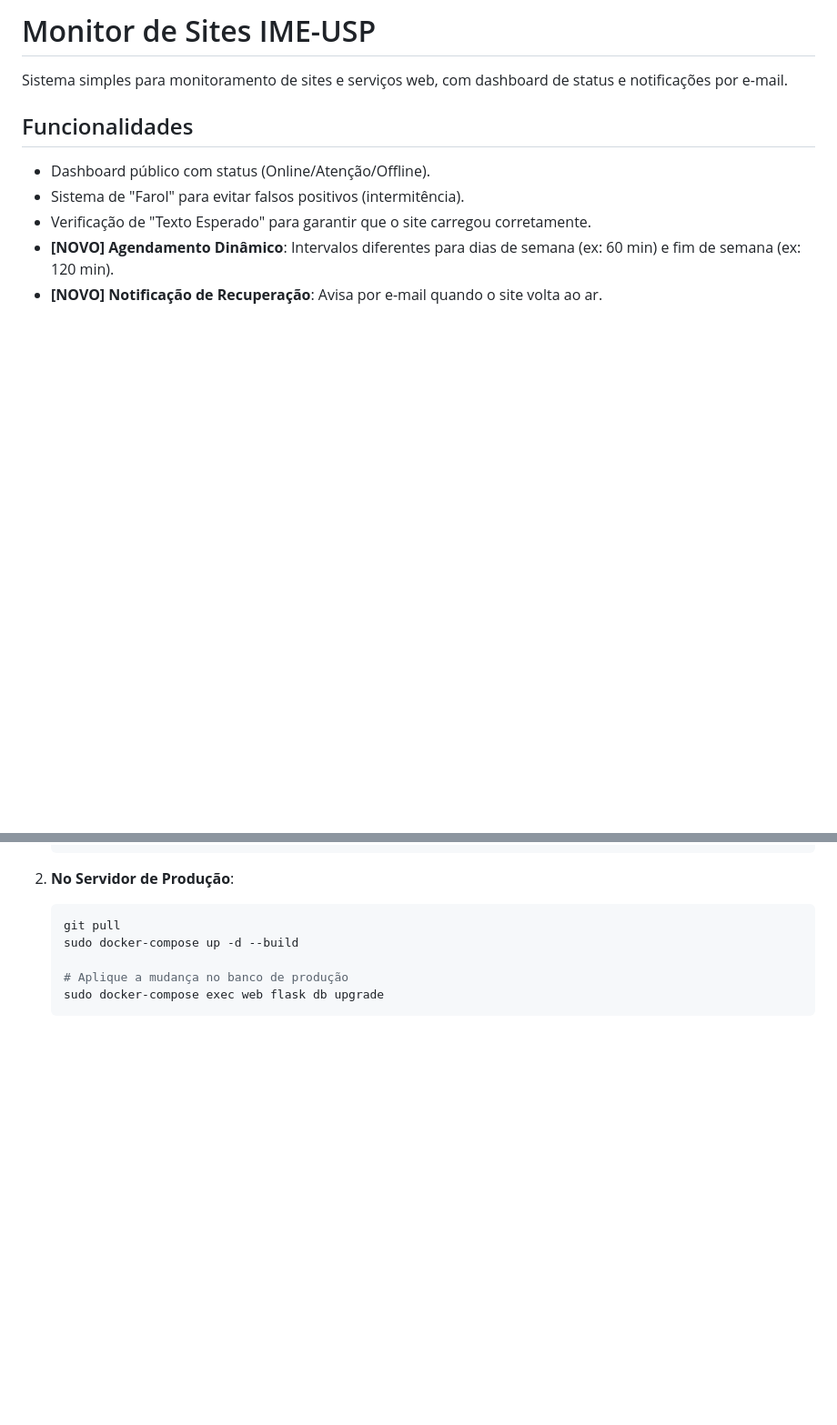
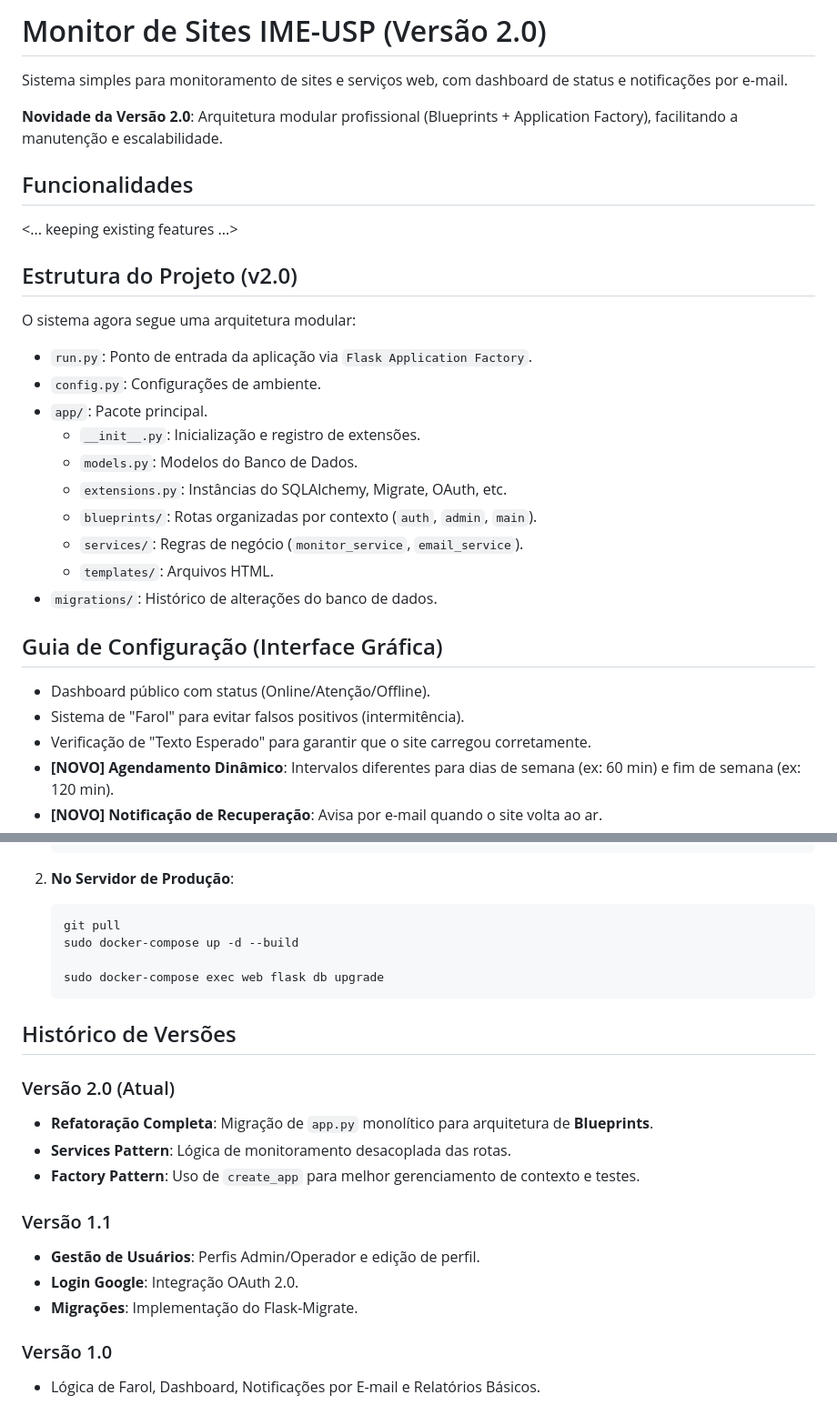
Before and after one commit to luiscarlosdesouza/status_sistemas, a Markdown page: README.md, 2 parts joined by grey strips. Shown at 91% size. Drawn GitHub-style; blank space fills up the shorter version.

Commit message:
Release: versao 2.0 - Refatoracao Modular Completa

````diff
--- a/README.md
+++ b/README.md
@@ -1,8 +1,28 @@
-# Monitor de Sites IME-USP
+# Monitor de Sites IME-USP (Versão 2.0)
 
 Sistema simples para monitoramento de sites e serviços web, com dashboard de status e notificações por e-mail.
 
+**Novidade da Versão 2.0**: Arquitetura modular profissional (Blueprints + Application Factory), facilitando a manutenção e escalabilidade.
+
 ## Funcionalidades
+<... keeping existing features ...>
+
+## Estrutura do Projeto (v2.0)
+
+O sistema agora segue uma arquitetura modular:
+
+- `run.py`: Ponto de entrada da aplicação via `Flask Application Factory`.
+- `config.py`: Configurações de ambiente.
+- `app/`: Pacote principal.
+    - `__init__.py`: Inicialização e registro de extensões.
+    - `models.py`: Modelos do Banco de Dados.
+    - `extensions.py`: Instâncias do SQLAlchemy, Migrate, OAuth, etc.
+    - `blueprints/`: Rotas organizadas por contexto (`auth`, `admin`, `main`).
+    - `services/`: Regras de negócio (`monitor_service`, `email_service`).
+    - `templates/`: Arquivos HTML.
+- `migrations/`: Histórico de alterações do banco de dados.
+
+## Guia de Configuração (Interface Gráfica)
 
 - Dashboard público com status (Online/Atenção/Offline).
 - Sistema de "Farol" para evitar falsos positivos (intermitência).
@@ -227,6 +247,20 @@ Se a atualização envolver mudanças na estrutura do banco (ex: novos campos),
     git pull
     sudo docker-compose up -d --build
 
-    # Aplique a mudança no banco de produção
     sudo docker-compose exec web flask db upgrade
     ```
+
+## Histórico de Versões
+
+### Versão 2.0 (Atual)
+- **Refatoração Completa**: Migração de `app.py` monolítico para arquitetura de **Blueprints**.
+- **Services Pattern**: Lógica de monitoramento desacoplada das rotas.
+- **Factory Pattern**: Uso de `create_app` para melhor gerenciamento de contexto e testes.
+
+### Versão 1.1
+- **Gestão de Usuários**: Perfis Admin/Operador e edição de perfil.
+- **Login Google**: Integração OAuth 2.0.
+- **Migrações**: Implementação do Flask-Migrate.
+
+### Versão 1.0
+- Lógica de Farol, Dashboard, Notificações por E-mail e Relatórios Básicos.
````
